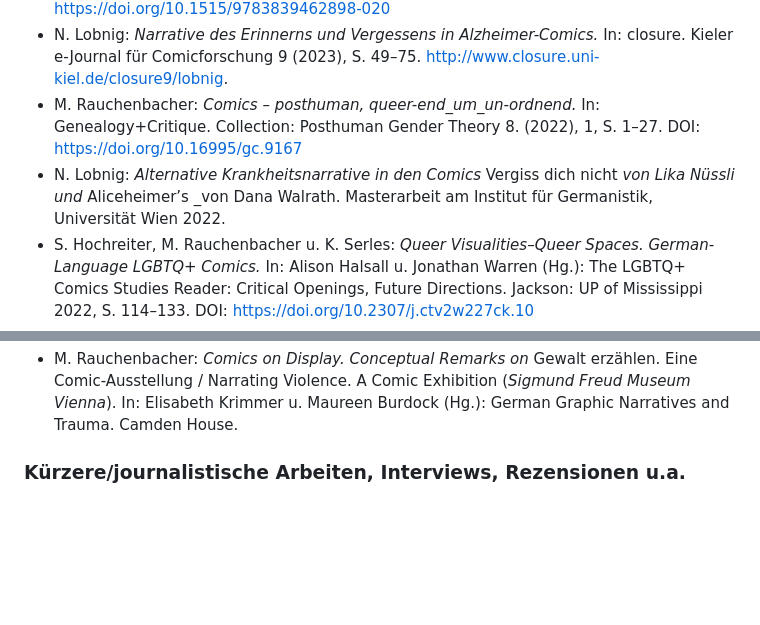
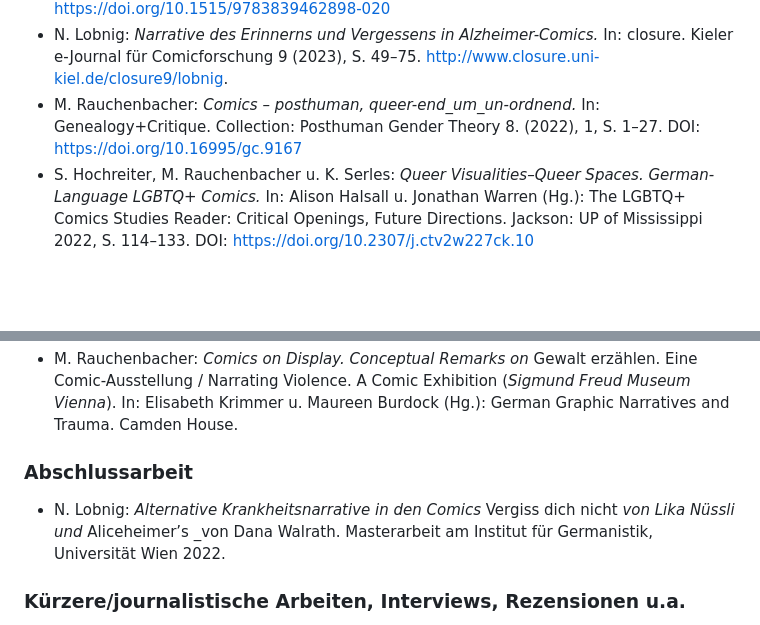
Before and after one commit to gendercomics/website, a Markdown page: content/activities.md, 2 parts joined by grey strips. Drawn GitHub-style; blank space fills up the shorter version.

```diff
--- a/content/activities.md
+++ b/content/activities.md
@@ -28,7 +28,6 @@ caption: Regina Hofer
 - M. Rauchenbacher: _Das „Wunder an unserem Kinde“. Körper, Dis_ability, Krankheit in Heidi-Comics – am Beispiel Klara._ In: Linda Leskau u. Sigrid Nieberle (Hg.): (Re)Reading Heidi. Bielefeld: transcript 2023 (Diversity in Culture 1), S. 311–326. [https://doi.org/10.1515/9783839462898-020](https://doi.org/10.1515/9783839462898-020)
 - N. Lobnig: _Narrative des Erinnerns und Vergessens in Alzheimer-Comics._ In: closure. Kieler e-Journal für Comicforschung 9 (2023), S. 49–75. [http://www.closure.uni-kiel.de/closure9/lobnig](http://www.closure.uni-kiel.de/closure9/lobnig).
 - M. Rauchenbacher: _Comics – posthuman, queer-end_um_un-ordnend._ In: Genealogy+Critique. Collection: Posthuman Gender Theory 8. (2022), 1, S. 1–27. DOI:  [https://doi.org/10.16995/gc.9167](https://doi.org/10.16995/gc.9167)
-- N. Lobnig: _Alternative Krankheitsnarrative in den Comics_ Vergiss dich nicht _von Lika Nüssli und_ Aliceheimer’s _von Dana Walrath. Masterarbeit am Institut für Germanistik, Universität Wien 2022.
 - S. Hochreiter, M. Rauchenbacher u. K. Serles: _Queer Visualities­–Queer Spaces. German-Language LGBTQ+ Comics._ In: Alison Halsall u. Jonathan Warren (Hg.): The LGBTQ+ Comics Studies Reader: Critical Openings, Future Directions. Jackson: UP of Mississippi 2022, S. 114–133. DOI: [https://doi.org/10.2307/j.ctv2w227ck.10](https://doi.org/10.2307/j.ctv2w227ck.10)
 - S. Hochreiter, M. Rauchenbacher u. K. Serles: _Gender in Comics? Fragen und Antworten zum Forschungsprojekt_ Visualitäten von Geschlecht in deutschsprachigen Comics. In: Mitteilungen der Vereinigung österreichischer Bibliothekarinnen & Bibliothekare.  Schwerpunktthema: Archiv-, Bibliotheks- und Dokumentationspolitiken. Frauen*- und geschlechterspezifische Zugänge 75.1 (2022), S. 226–239, [https://journals.univie.ac.at/index.php/voebm/article/view/7214/7242](https://journals.univie.ac.at/index.php/voebm/article/view/7214/7242).
 - S. Hochreiter, M. Rauchenbacher u. K. Serles: _Vorwort der Herausgeberinnen._ In: Journal of Austrian Studies. Special Issue: _Comics aus und über Österreich_ 55.2 (2022), S. 1–10. [https://doi.org/10.1353/oas.2022.0028](https://doi.org/10.1353/oas.2022.0028)
@@ -55,6 +54,9 @@ S. Hochreiter: _Fantastillionen und arme Schlucker. Ein Essay über Gender, Bege
 - M. Rauchenbacher u. K. Serles: _Gender/Queer Studies / Intersektionalitätsforschung._ In: Juliane Blank u. Stephan Packard (Hg.): Handbuch Comicforschung. Berlin, Boston: de Gruyter.
 - A. Babka u. M. Rauchenbacher: _Queer Studies._ In: Handbuch Kulturwissenschaftliche ‚Studies‘. Hg. v. Jonas Nesselhauf u. Florian Weber. Berlin, Boston: de Gruyter.
 - M. Rauchenbacher: _Comics on Display. Conceptual Remarks on_ Gewalt erzählen. Eine Comic-Ausstellung / Narrating Violence. A Comic Exhibition (_Sigmund Freud Museum Vienna_). In: Elisabeth Krimmer u. Maureen Burdock (Hg.): German Graphic Narratives and Trauma. Camden House.
+
+### Abschlussarbeit
+- N. Lobnig: _Alternative Krankheitsnarrative in den Comics_ Vergiss dich nicht _von Lika Nüssli und_ Aliceheimer’s _von Dana Walrath. Masterarbeit am Institut für Germanistik, Universität Wien 2022.
 
 ### Kürzere/journalistische Arbeiten, Interviews, Rezensionen u.a.
 - N. Lobnig, Renate Tanzberger u. Rosemarie Ortner: _Queere Comics in der Arbeit mit Jugendlichen. Eine kommentierte Empfehlungsliste._ Queer-feministischer Bildungsverein EfEU, Wien, im Erscheinen.
```
